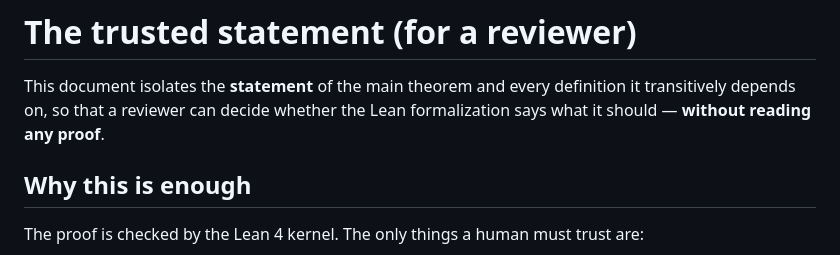
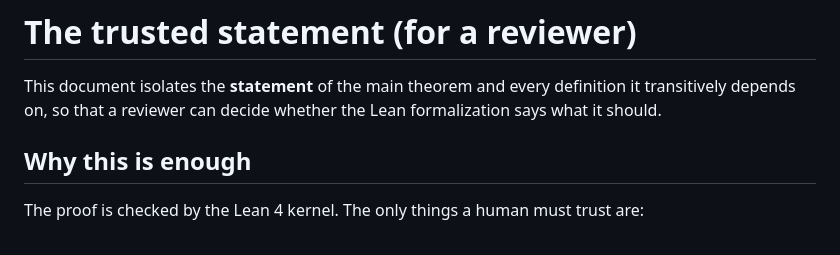
Before and after one commit to AlexeyMilovanov/BooleanIsoperimetry, a Markdown page: docs/STATEMENT.md, the part around the change. GitHub-like rendering.

```diff
--- a/docs/STATEMENT.md
+++ b/docs/STATEMENT.md
@@ -2,7 +2,7 @@
 
 This document isolates the **statement** of the main theorem and every
 definition it transitively depends on, so that a reviewer can decide whether
-the Lean formalization says what it should — **without reading any proof**.
+the Lean formalization says what it should.
 
 ## Why this is enough
 
```
